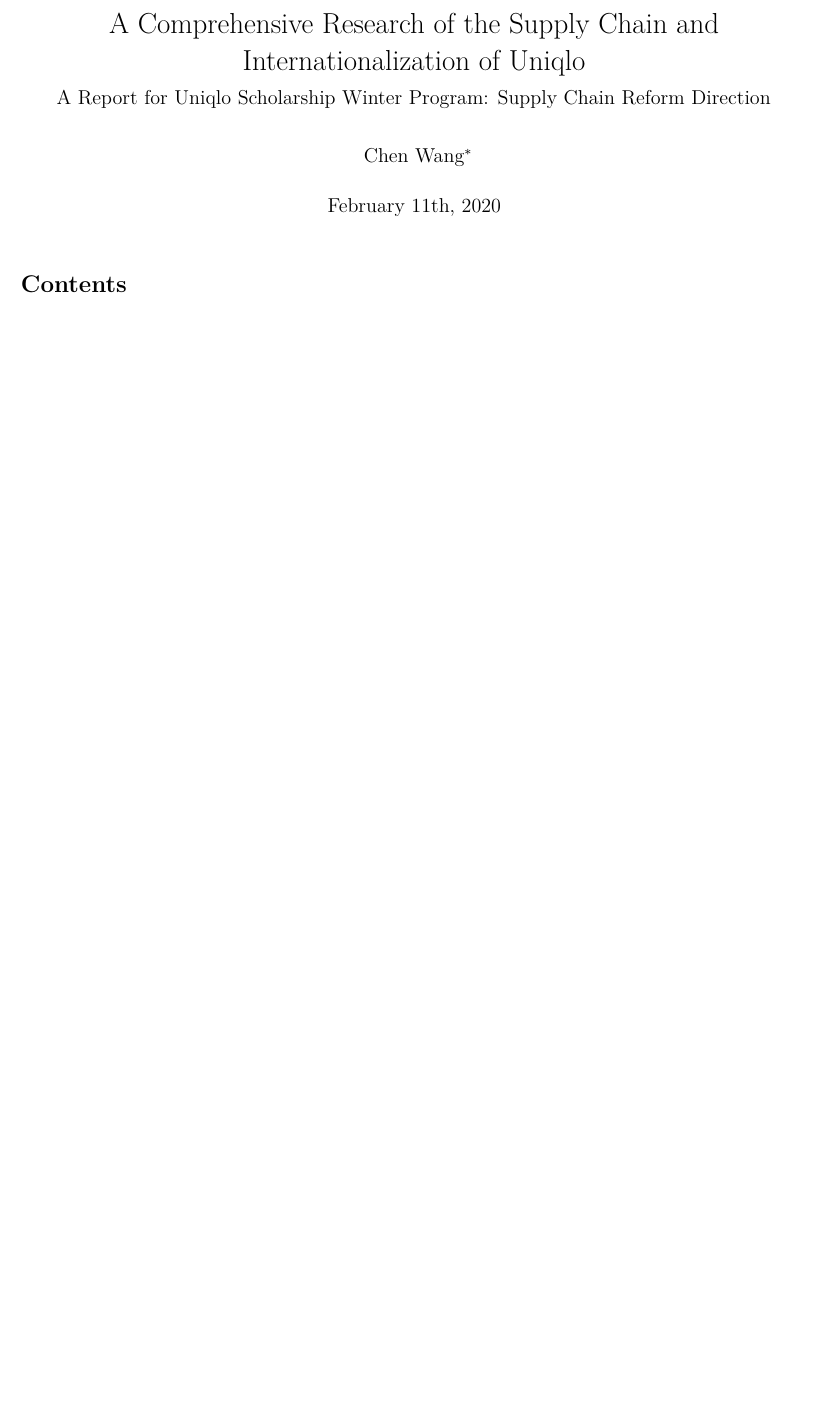
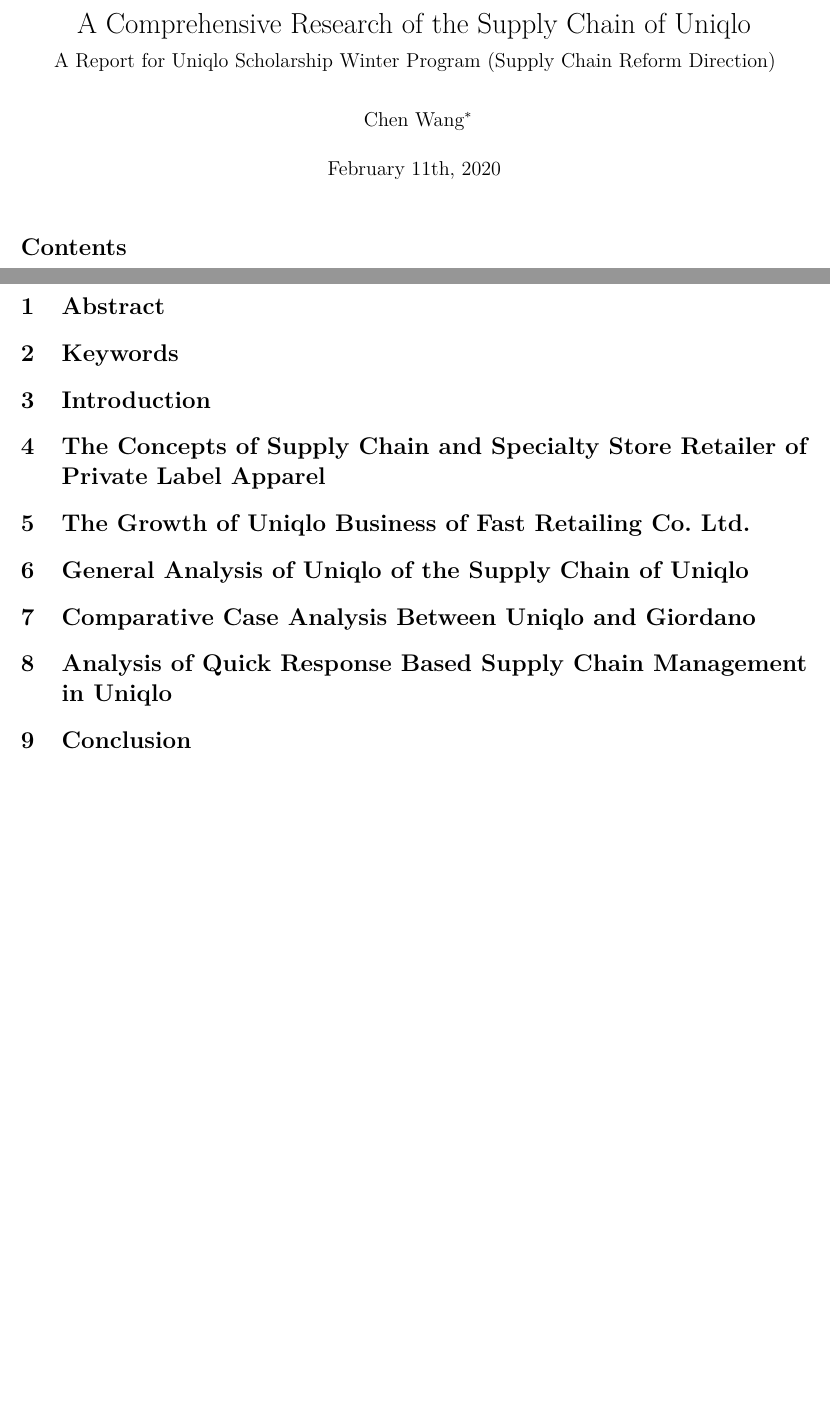
Before and after one commit to StrayBird-ATSH/UniqloReport, a LaTeX document (English Version/EnglishReportForUniqlo.tex): part of the page before the commit and two parts of pages 1 and 2 of 2 after it, the two joined at a grey line, cut so that both start at the same text, the shorter picture padded with empty space. Compiled offline with pdfLaTeX.

Commit message:
Draft version with complete table of contents

```diff
--- a/English Version/EnglishReportForUniqlo.tex
+++ b/English Version/EnglishReportForUniqlo.tex
@@ -29,7 +29,7 @@
 }
 \usepackage{hyperref}
 \hypersetup{
-            pdftitle={A Comprehensive Research of the Supply Chain and Internationalization of Uniqlo},
+            pdftitle={A Comprehensive Research of the Supply Chain of Uniqlo},
             pdfauthor={Chen Wang},
             pdfborder={0 0 0},
             breaklinks=true}
@@ -70,11 +70,10 @@
 }
 \makeatother
 
-\title{A Comprehensive Research of the Supply Chain and Internationalization of
-Uniqlo}
+\title{A Comprehensive Research of the Supply Chain of Uniqlo}
 \providecommand{\subtitle}[1]{}
-\subtitle{A Report for Uniqlo Scholarship Winter Program: Supply Chain Reform
-Direction}
+\subtitle{A Report for Uniqlo Scholarship Winter Program (Supply Chain Reform
+Direction)}
 \author{Chen Wang\footnote{Undergraduate in Software Engineering, Software
   School of Fudan University; Software Development Engineer at Amazon
   Shanghai Institute of Artificial Intelligence, Amazon Web Services.
@@ -88,6 +87,37 @@
 \setcounter{tocdepth}{3}
 \tableofcontents
 }
+\hypertarget{abstract}{%
+\section{Abstract}\label{abstract}}
 
+\hypertarget{keywords}{%
+\section{Keywords}\label{keywords}}
+
+\hypertarget{introduction}{%
+\section{Introduction}\label{introduction}}
+
+\hypertarget{the-concepts-of-supply-chain-and-specialty-store-retailer-of-private-label-apparel}{%
+\section{The Concepts of Supply Chain and Specialty Store Retailer of
+Private Label
+Apparel}\label{the-concepts-of-supply-chain-and-specialty-store-retailer-of-private-label-apparel}}
+
+\hypertarget{the-growth-of-uniqlo-business-of-fast-retailing-co.ltd.}{%
+\section{The Growth of Uniqlo Business of Fast Retailing
+Co.~Ltd.}\label{the-growth-of-uniqlo-business-of-fast-retailing-co.ltd.}}
+
+\hypertarget{general-analysis-of-uniqlo-of-the-supply-chain-of-uniqlo}{%
+\section{General Analysis of Uniqlo of the Supply Chain of
+Uniqlo}\label{general-analysis-of-uniqlo-of-the-supply-chain-of-uniqlo}}
+
+\hypertarget{comparative-case-analysis-between-uniqlo-and-giordano}{%
+\section{Comparative Case Analysis Between Uniqlo and
+Giordano}\label{comparative-case-analysis-between-uniqlo-and-giordano}}
+
+\hypertarget{analysis-of-quick-response-based-supply-chain-management-in-uniqlo}{%
+\section{Analysis of Quick Response Based Supply Chain Management in
+Uniqlo}\label{analysis-of-quick-response-based-supply-chain-management-in-uniqlo}}
+
+\hypertarget{conclusion}{%
+\section{Conclusion}\label{conclusion}}
 
 \end{document}
```
Also changed, not shown: English Version/EnglishReportForUniqlo.md (+21 -2 lines), English Version/EnglishReportForUniqlo.pdf, 1 other file.
